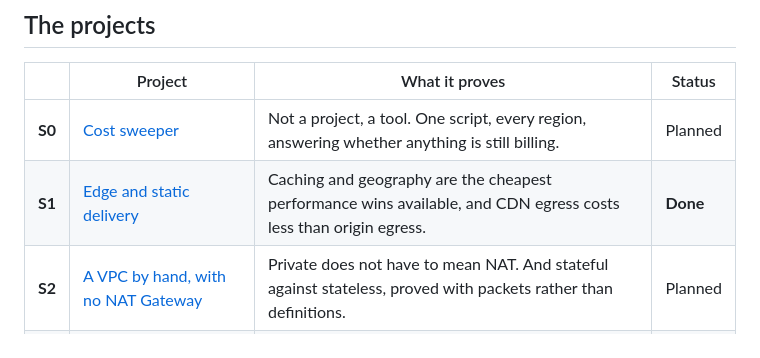
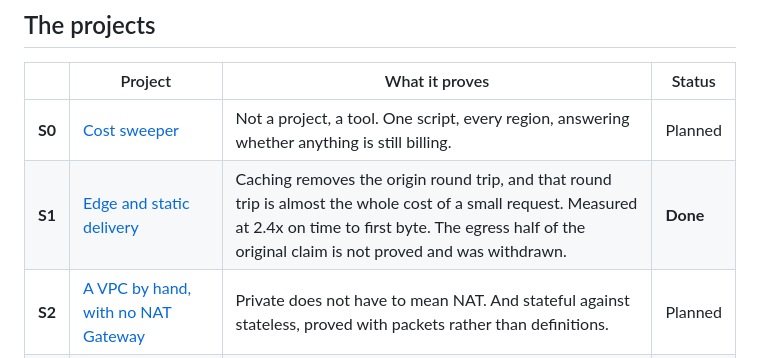
Before and after one commit to rach16/aws-saa-projects, a Markdown page: README.md, the part around the change. GitHub-like rendering.

Commit message:
Stop the index claiming the egress finding S1 withdrew
The S1 row said caching is cheap "and CDN egress costs less than origin
egress". S1's own README says that second half is not proved here, because no
per-GB rate was ever taken from the Pricing API. The front page was asserting
something the project explicitly declines to assert, which is the worst place
in the repository for that to happen: it is what a reader sees before they
click into anything.

Replaced with what was actually measured, and the withdrawal is named rather
than quietly dropped.

Co-Authored-By: Claude Opus 5 <noreply@anthropic.com>

```diff
--- a/README.md
+++ b/README.md
@@ -30,7 +30,7 @@ change with each revision of the exam, and the figures above are SAA-C03.
 | | Project | What it proves | Status |
 |---|---|---|---|
 | **S0** | [Cost sweeper](./s0-cost-sweeper) | Not a project, a tool. One script, every region, answering whether anything is still billing. | Planned |
-| **S1** | [Edge and static delivery](./s1-edge-delivery) | Caching and geography are the cheapest performance wins available, and CDN egress costs less than origin egress. | **Done** |
+| **S1** | [Edge and static delivery](./s1-edge-delivery) | Caching removes the origin round trip, and that round trip is almost the whole cost of a small request. Measured at 2.4x on time to first byte. The egress half of the original claim is not proved and was withdrawn. | **Done** |
 | **S2** | [A VPC by hand, with no NAT Gateway](./s2-vpc-no-nat) | Private does not have to mean NAT. And stateful against stateless, proved with packets rather than definitions. | Planned |
 | **S3** | [Scale and self-healing](./s3-scale-self-healing) | Auto Scaling is not instant, which is why the exam wants a leading signal. | Planned |
 | **S4** | [The data tier](./s4-data-tier) | Multi-AZ is availability, read replicas are throughput, and conflating them is a wrong answer. | Planned |
```
